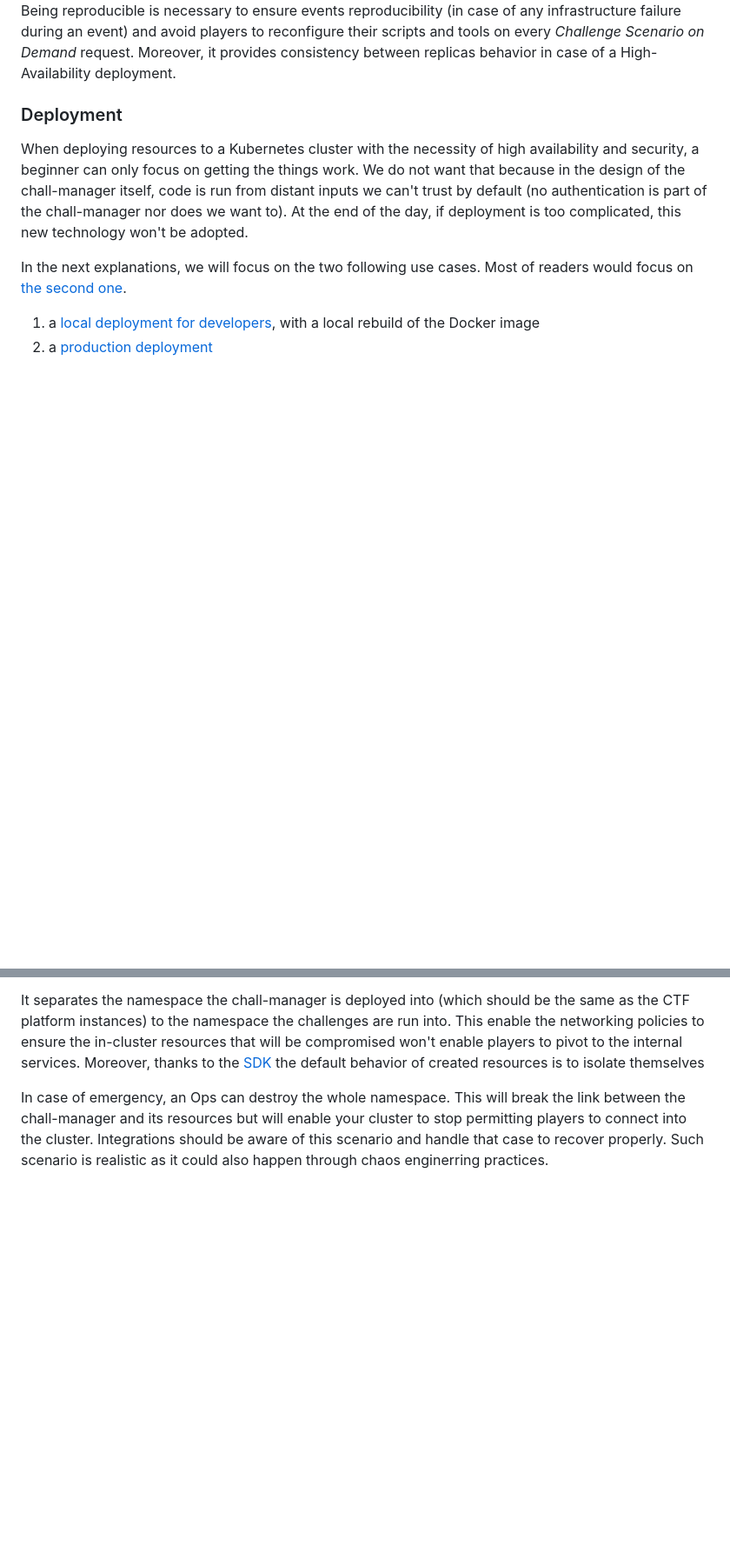
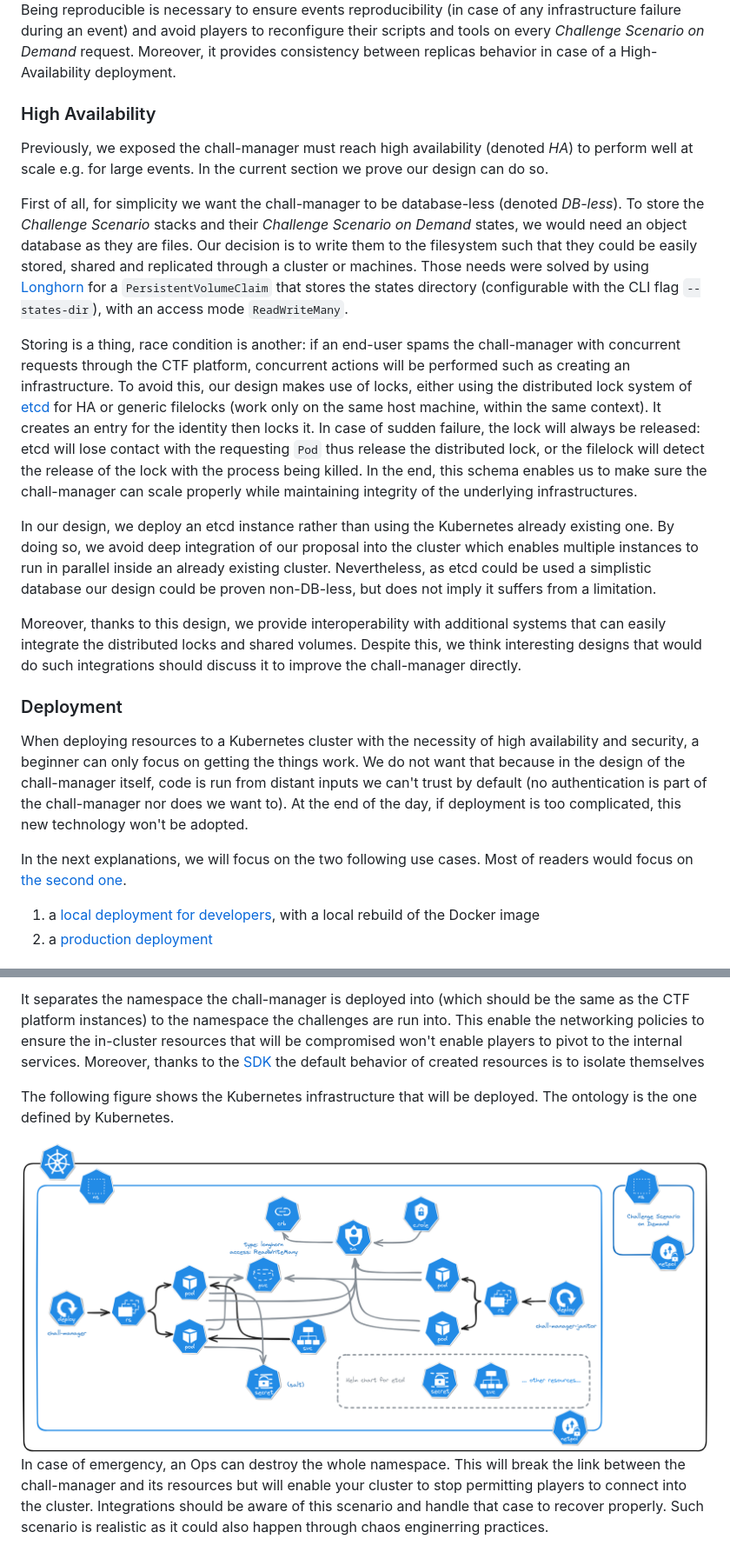
Before and after one commit to ctfer-io/chall-manager, a Markdown page: DESIGN_DOCUMENT.md, 2 parts joined by grey strips. Shown at 87% size. Rendered like a GitHub page; pictures changed too: deploy/infrastructure.excalidraw.png (added); blank space fills up the shorter version.

Commit message:
feat(HA): define and implement Highly Available chall-manager

```diff
--- a/DESIGN_DOCUMENT.md
+++ b/DESIGN_DOCUMENT.md
@@ -113,6 +114,25 @@ This reproducible generation method is represented as follows.
 Being reproducible is necessary to ensure events reproducibility (in case of any infrastructure failure during an event) and avoid players to reconfigure their scripts and tools on every _Challenge Scenario on Demand_ request.
 Moreover, it provides consistency between replicas behavior in case of a High-Availability deployment.
 
+### High Availability
+
+Previously, we exposed the chall-manager must reach high availability (denoted _HA_) to perform well at scale e.g. for large events.
+In the current section we prove our design can do so.
+
+First of all, for simplicity we want the chall-manager to be database-less (denoted _DB-less_).
+To store the _Challenge Scenario_ stacks and their _Challenge Scenario on Demand_ states, we would need an object database as they are files.
+Our decision is to write them to the filesystem such that they could be easily stored, shared and replicated through a cluster or machines.
+Those needs were solved by using [Longhorn](https://longhorn.io/) for a `PersistentVolumeClaim` that stores the states directory (configurable with the CLI flag `--states-dir`), with an access mode `ReadWriteMany`.
+
+Storing is a thing, race condition is another: if an end-user spams the chall-manager with concurrent requests through the CTF platform, concurrent actions will be performed such as creating an infrastructure.
+To avoid this, our design makes use of locks, either using the distributed lock system of [etcd](https://etcd.io/) for HA or generic filelocks (work only on the same host machine, within the same context).
+It creates an entry for the identity then locks it. In case of sudden failure, the lock will always be released: etcd will lose contact with the requesting `Pod` thus release the distributed lock, or the filelock will detect the release of the lock with the process being killed.
+In the end, this schema enables us to make sure the chall-manager can scale properly while maintaining integrity of the underlying infrastructures.
+
+In our design, we deploy an etcd instance rather than using the Kubernetes already existing one. By doing so, we avoid deep integration of our proposal into the cluster which enables multiple instances to run in parallel inside an already existing cluster. Nevertheless, as etcd could be used a simplistic database our design could be proven non-DB-less, but does not imply it suffers from a limitation.
+
+Moreover, thanks to this design, we provide interoperability with additional systems that can easily integrate the distributed locks and shared volumes. Despite this, we think interesting designs that would do such integrations should discuss it to improve the chall-manager directly.
+
 ### Deployment
 
 When deploying resources to a Kubernetes cluster with the necessity of high availability and security, a beginner can only focus on getting the things work. We do not want that because in the design of the chall-manager itself, code is run from distant inputs we can't trust by default (no authentication is part of the chall-manager nor does we want to).
@@ -189,6 +209,12 @@ The reason here is to avoid maintainance and documentation deltas, as we test th
 
 It separates the namespace the chall-manager is deployed into (which should be the same as the CTF platform instances) to the namespace the challenges are run into. This enable the networking policies to ensure the in-cluster resources that will be compromised won't enable players to pivot to the internal services.
 Moreover, thanks to the [SDK](#sdk) the default behavior of created resources is to isolate themselves
+
+The following figure shows the Kubernetes infrastructure that will be deployed. The ontology is the one defined by Kubernetes.
+
+<div align="center">
+	<img src="deploy/infrastructure.excalidraw.png">
+</div>
 
 In case of emergency, an Ops can destroy the whole namespace. This will break the link between the chall-manager and its resources but will enable your cluster to stop permitting players to connect into the cluster.
 Integrations should be aware of this scenario and handle that case to recover properly.
```
Also changed, not shown: other parts of DESIGN_DOCUMENT.md (+1 -0 lines), deploy/infra.excalidraw.png (deleted), 16 other files.
